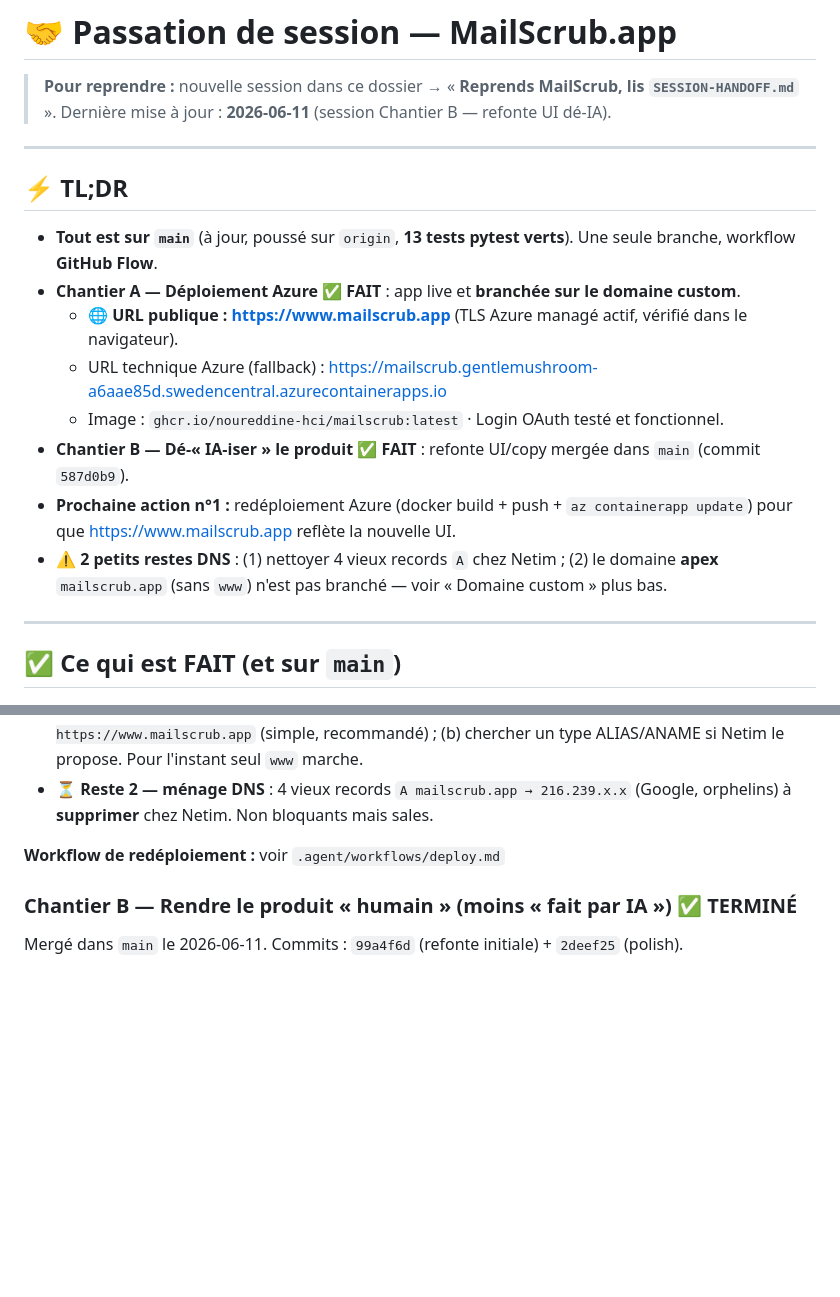
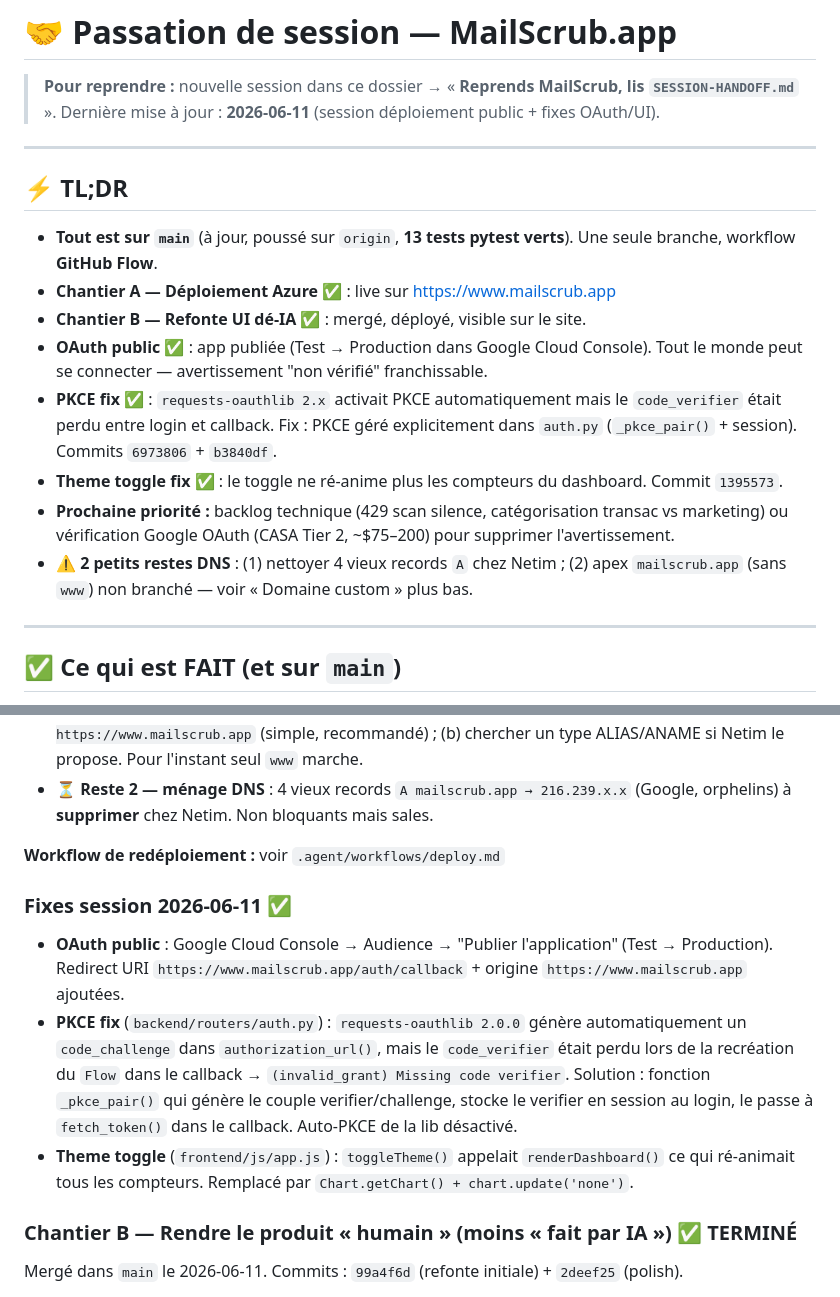
Before and after one commit to Noureddine-Hci/mailscrub-app, a Markdown page: SESSION-HANDOFF.md, 2 parts joined by grey strips. GitHub-like rendering; blank space fills up the shorter version.

Commit message:
docs(handoff): session 2026-06-11 — OAuth public, PKCE fix, theme toggle

```diff
--- a/SESSION-HANDOFF.md
+++ b/SESSION-HANDOFF.md
@@ -1,22 +1,26 @@
 # 🤝 Passation de session — MailScrub.app
 
 > **Pour reprendre :** nouvelle session dans ce dossier → « **Reprends MailScrub, lis `SESSION-HANDOFF.md`** ».
-> Dernière mise à jour : **2026-06-11** (session Chantier B — refonte UI dé-IA).
+> Dernière mise à jour : **2026-06-11** (session déploiement public + fixes OAuth/UI).
 
 ---
 
 ## ⚡ TL;DR
 
 - **Tout est sur `main`** (à jour, poussé sur `origin`, **13 tests pytest verts**). Une seule branche, workflow **GitHub Flow**.
-- **Chantier A — Déploiement Azure ✅ FAIT** : app live et **branchée sur le domaine custom**.
-  - 🌐 **URL publique : https://www.mailscrub.app** (TLS Azure managé actif, vérifié dans le navigateur).
-  - URL technique Azure (fallback) : https://mailscrub.gentlemushroom-a6aae85d.swedencentral.azurecontainerapps.io
-  - Image : `ghcr.io/noureddine-hci/mailscrub:latest` · Login OAuth testé et fonctionnel.
-- **Chantier B — Dé-« IA-iser » le produit ✅ FAIT** : refonte UI/copy mergée dans `main` (commit `587d0b9`).
-- **Prochaine action n°1 :** redéploiement Azure (docker build + push + `az containerapp update`) pour que
-  https://www.mailscrub.app reflète la nouvelle UI.
-- ⚠️ **2 petits restes DNS** : (1) nettoyer 4 vieux records `A` chez Netim ; (2) le domaine **apex** `mailscrub.app`
-  (sans `www`) n'est pas branché — voir « Domaine custom » plus bas.
+- **Chantier A — Déploiement Azure ✅** : live sur https://www.mailscrub.app
+- **Chantier B — Refonte UI dé-IA ✅** : mergé, déployé, visible sur le site.
+- **OAuth public ✅** : app publiée (Test → Production dans Google Cloud Console).
+  Tout le monde peut se connecter — avertissement "non vérifié" franchissable.
+- **PKCE fix ✅** : `requests-oauthlib 2.x` activait PKCE automatiquement mais le
+  `code_verifier` était perdu entre login et callback. Fix : PKCE géré explicitement
+  dans `auth.py` (`_pkce_pair()` + session). Commits `6973806` + `b3840df`.
+- **Theme toggle fix ✅** : le toggle ne ré-anime plus les compteurs du dashboard.
+  Commit `1395573`.
+- **Prochaine priorité :** backlog technique (429 scan silence, catégorisation transac vs marketing)
+  ou vérification Google OAuth (CASA Tier 2, ~$75–200) pour supprimer l'avertissement.
+- ⚠️ **2 petits restes DNS** : (1) nettoyer 4 vieux records `A` chez Netim ; (2) apex
+  `mailscrub.app` (sans `www`) non branché — voir « Domaine custom » plus bas.
 
 ---
 
@@ -77,6 +81,18 @@
 
 **Workflow de redéploiement :** voir `.agent/workflows/deploy.md`
 
+### Fixes session 2026-06-11 ✅
+
+- **OAuth public** : Google Cloud Console → Audience → "Publier l'application" (Test → Production).
+  Redirect URI `https://www.mailscrub.app/auth/callback` + origine `https://www.mailscrub.app` ajoutées.
+- **PKCE fix** (`backend/routers/auth.py`) : `requests-oauthlib 2.0.0` génère automatiquement un
+  `code_challenge` dans `authorization_url()`, mais le `code_verifier` était perdu lors de la
+  recréation du `Flow` dans le callback → `(invalid_grant) Missing code verifier`.
+  Solution : fonction `_pkce_pair()` qui génère le couple verifier/challenge, stocke le verifier
+  en session au login, le passe à `fetch_token()` dans le callback. Auto-PKCE de la lib désactivé.
+- **Theme toggle** (`frontend/js/app.js`) : `toggleTheme()` appelait `renderDashboard()` ce qui
+  ré-animait tous les compteurs. Remplacé par `Chart.getChart() + chart.update('none')`.
+
 ### Chantier B — Rendre le produit « humain » (moins « fait par IA ») ✅ TERMINÉ
 
 Mergé dans `main` le 2026-06-11. Commits : `99a4f6d` (refonte initiale) + `2deef25` (polish).
```
